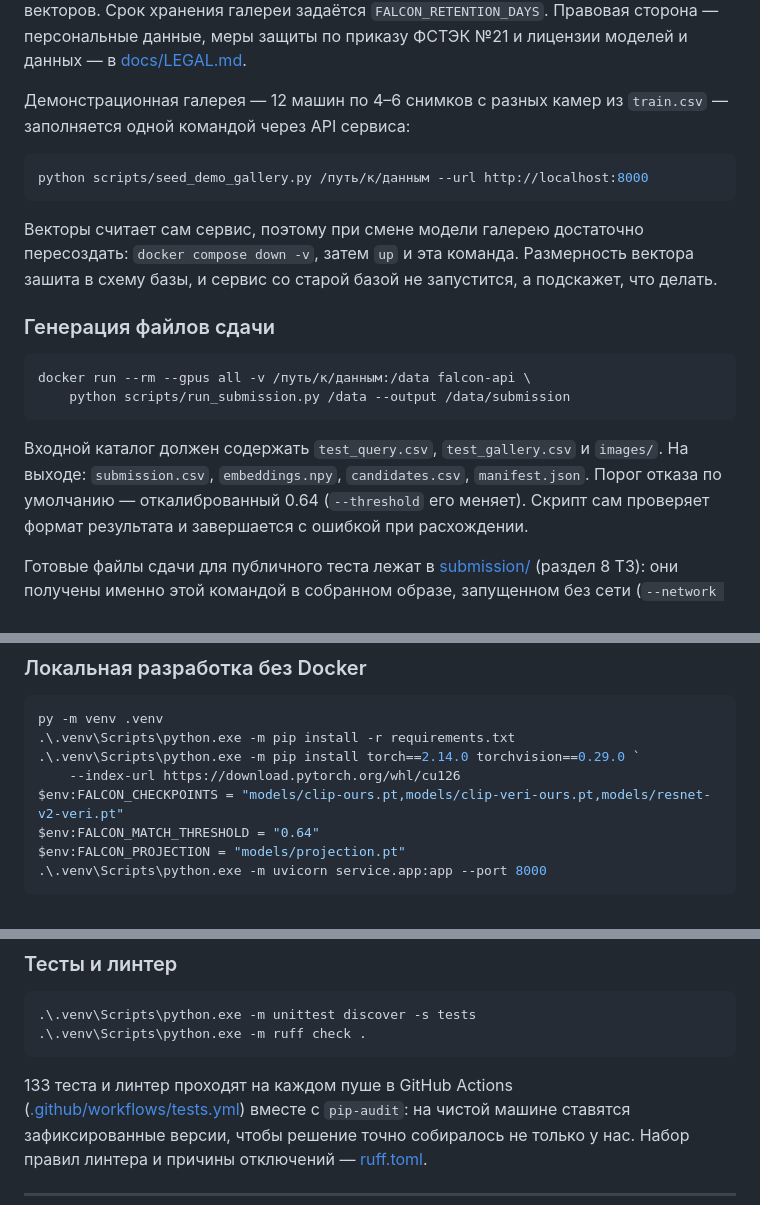
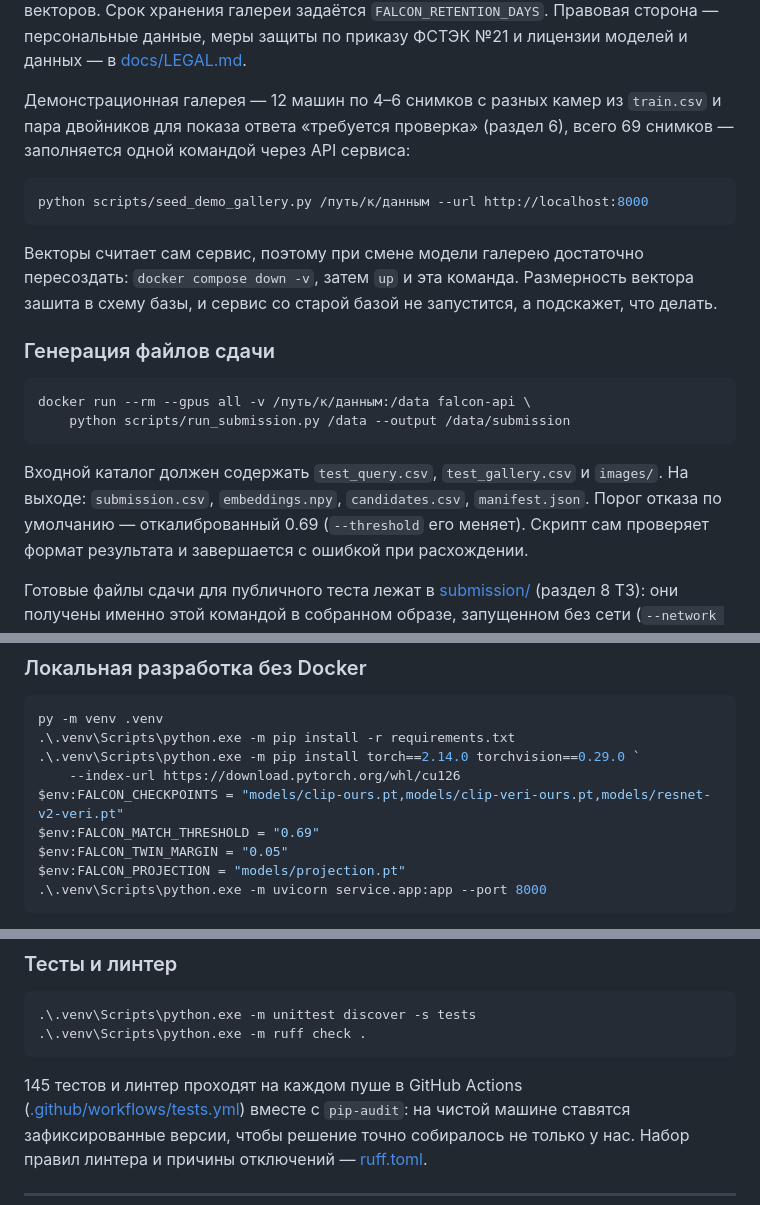
Before and after one commit to ski11s100/falcon-reid, a Markdown page: README.md, 3 parts joined by grey strips. GitHub-like rendering.

````diff
--- a/README.md
+++ b/README.md
@@ -322,7 +322,8 @@ docker compose up --build
 моделей и данных — в [docs/LEGAL.md](docs/LEGAL.md).
 
 Демонстрационная галерея — 12 машин по 4–6 снимков с разных камер из
-`train.csv` — заполняется одной командой через API сервиса:
+`train.csv` и пара двойников для показа ответа «требуется проверка» (раздел 6),
+всего 69 снимков — заполняется одной командой через API сервиса:
 
 ```bash
 python scripts/seed_demo_gallery.py /путь/к/данным --url http://localhost:8000
@@ -342,7 +343,7 @@ docker run --rm --gpus all -v /путь/к/данным:/data falcon-api \
 
 Входной каталог должен содержать `test_query.csv`, `test_gallery.csv` и `images/`.
 На выходе: `submission.csv`, `embeddings.npy`, `candidates.csv`, `manifest.json`.
-Порог отказа по умолчанию — откалиброванный 0.64 (`--threshold` его меняет).
+Порог отказа по умолчанию — откалиброванный 0.69 (`--threshold` его меняет).
 Скрипт сам проверяет формат результата и завершается с ошибкой при расхождении.
 
 Готовые файлы сдачи для публичного теста лежат в [submission/](submission)
@@ -361,7 +362,8 @@ py -m venv .venv
 .\.venv\Scripts\python.exe -m pip install torch==2.14.0 torchvision==0.29.0 `
     --index-url https://download.pytorch.org/whl/cu126
 $env:FALCON_CHECKPOINTS = "models/clip-ours.pt,models/clip-veri-ours.pt,models/resnet-v2-veri.pt"
-$env:FALCON_MATCH_THRESHOLD = "0.64"
+$env:FALCON_MATCH_THRESHOLD = "0.69"
+$env:FALCON_TWIN_MARGIN = "0.05"
 $env:FALCON_PROJECTION = "models/projection.pt"
 .\.venv\Scripts\python.exe -m uvicorn service.app:app --port 8000
 ```
@@ -399,7 +401,7 @@ $env:FALCON_PROJECTION = "models/projection.pt"
 .\.venv\Scripts\python.exe -m ruff check .
 ```
 
-133 теста и линтер проходят на каждом пуше в GitHub Actions
+145 тестов и линтер проходят на каждом пуше в GitHub Actions
 ([.github/workflows/tests.yml](.github/workflows/tests.yml)) вместе с
 `pip-audit`: на чистой машине ставятся зафиксированные версии, чтобы решение
 точно собиралось не только у нас. Набор правил линтера и причины отключений —
````
Also changed, not shown: other parts of README.md (+39 -1 lines), docs/DEMO_CHECKLIST.md (+13 -7 lines), docs/ПРОМПТ_ПРЕЗЕНТАЦИЯ.md (+1 -1 lines), docs/twin_review.jpg (added), 11 other files.
